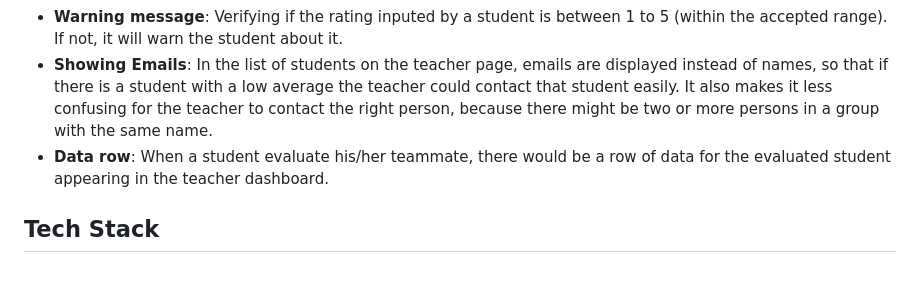
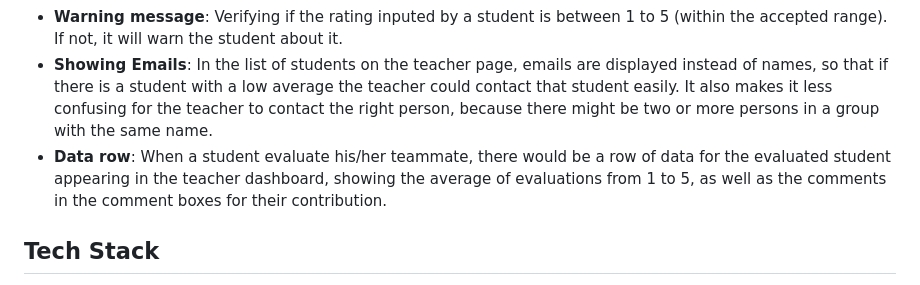
Before and after one commit to silvehh/anything-SOEN341_Project_F24, a Markdown page: README.md, the part around the change. Drawn GitHub-style.

```diff
--- a/README.md
+++ b/README.md
@@ -16,7 +16,7 @@
 - **Teacher page**: Once the teacher log in to his/her page he/she can create team, and assign students to specific groups.
 - **Warning message**: Verifying if the rating inputed by a student is between 1 to 5 (within the accepted range). If not, it will warn the student about it.
 - **Showing Emails**: In the list of students on the teacher page, emails are displayed instead of names, so that if there is a student with a low average the teacher could contact that student easily. It also makes it less confusing for the teacher to contact the right person, because there might be two or more persons in a group with the same name.
-- **Data row**: When a student evaluate his/her teammate, there would be a row of data for the evaluated student appearing in the teacher dashboard.
+- **Data row**: When a student evaluate his/her teammate, there would be a row of data for the evaluated student appearing in the teacher dashboard, showing the average of evaluations from 1 to 5, as well as the comments in the comment boxes for their contribution.
 
 
 ## Tech Stack
```
